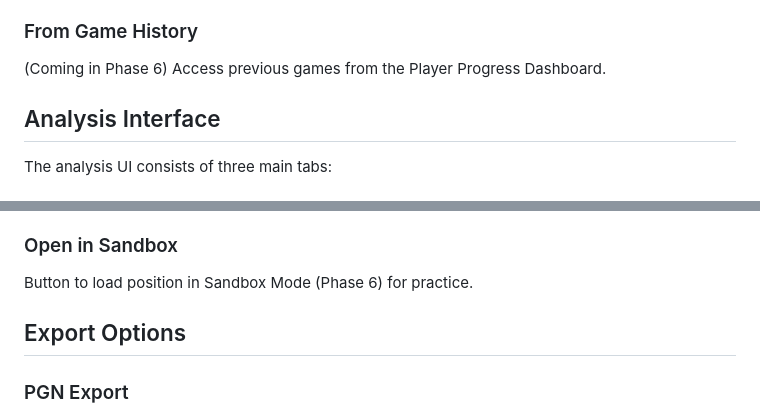
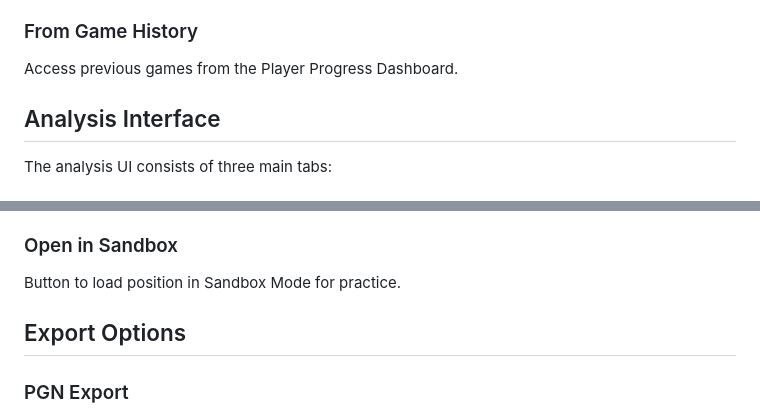
Before and after one commit to Grips001/Chess-Sensei, a Markdown page: documents/post-game-analysis.md, 2 parts joined by grey strips. GitHub-like rendering.

Commit message:
docs: remove outdated phase references from documentation
- Remove "(Phase 7)" label from Sandbox Mode in training-mode-guide.md
- Remove "(Coming in Phase 6)" label in post-game-analysis.md
- Remove "(Phase 6)" label from Sandbox button in post-game-analysis.md

All phases are now complete, so phase labels are no longer needed.

🤖 Generated with [Claude Code](https://claude.com/claude-code)

Co-Authored-By: Claude Opus 4.5 <noreply@anthropic.com>

```diff
--- a/documents/post-game-analysis.md
+++ b/documents/post-game-analysis.md
@@ -19,7 +19,7 @@ When an Exam Mode game ends, the game over modal displays:
 
 ### From Game History
 
-(Coming in Phase 6) Access previous games from the Player Progress Dashboard.
+Access previous games from the Player Progress Dashboard.
 
 ## Analysis Interface
 
@@ -170,7 +170,7 @@ Click "View Alternatives" on any mistake/blunder to see:
 
 ### Open in Sandbox
 
-Button to load position in Sandbox Mode (Phase 6) for practice.
+Button to load position in Sandbox Mode for practice.
 
 ## Export Options
 
```
Also changed, not shown: documents/training-mode-guide.md (+1 -1 lines).
